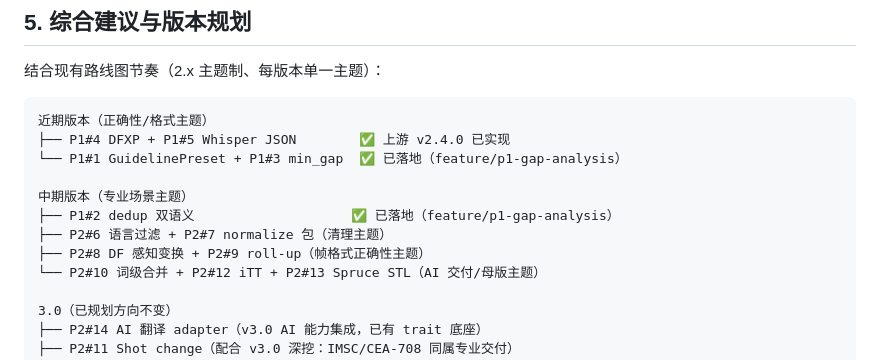
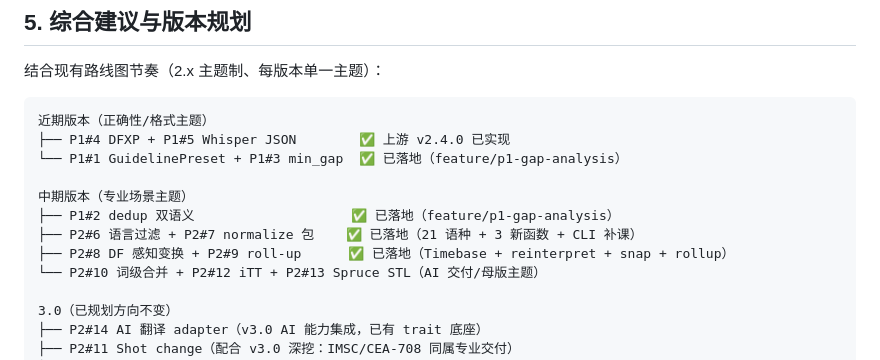
Before and after one commit to subtitle-rs/subtitler, a Markdown page: docs/subtitler-vs-editingtools-gap-analysis.md, the part around the change. Rendered like a GitHub page.

```diff
--- a/docs/subtitler-vs-editingtools-gap-analysis.md
+++ b/docs/subtitler-vs-editingtools-gap-analysis.md
@@ -315,8 +315,8 @@ editingtools 一半的格式面是 NLE 标记/标题互转（Premiere/FCP/Avid/R
 
 中期版本（专业场景主题）
 ├── P1#2 dedup 双语义                    ✅ 已落地（feature/p1-gap-analysis）
-├── P2#6 语言过滤 + P2#7 normalize 包（清理主题）
-├── P2#8 DF 感知变换 + P2#9 roll-up（帧格式正确性主题）
+├── P2#6 语言过滤 + P2#7 normalize 包    ✅ 已落地（21 语种 + 3 新函数 + CLI 补课）
+├── P2#8 DF 感知变换 + P2#9 roll-up      ✅ 已落地（Timebase + reinterpret + snap + rollup）
 └── P2#10 词级合并 + P2#12 iTT + P2#13 Spruce STL（AI 交付/母版主题）
 
 3.0（已规划方向不变）
```
Also changed, not shown: CHANGELOG.md (+11 -0 lines).
